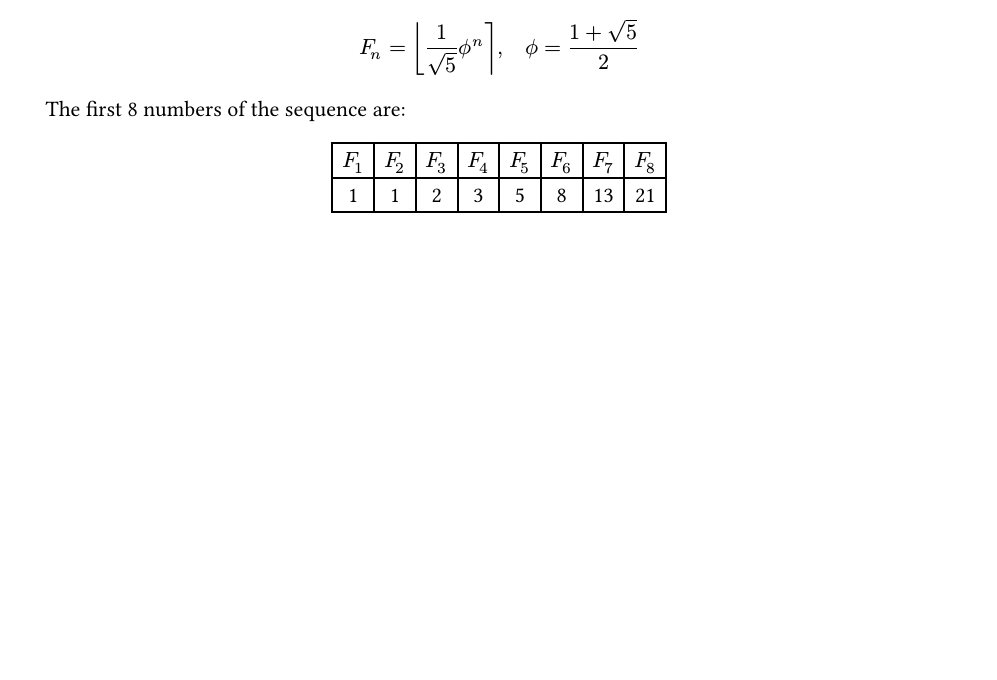
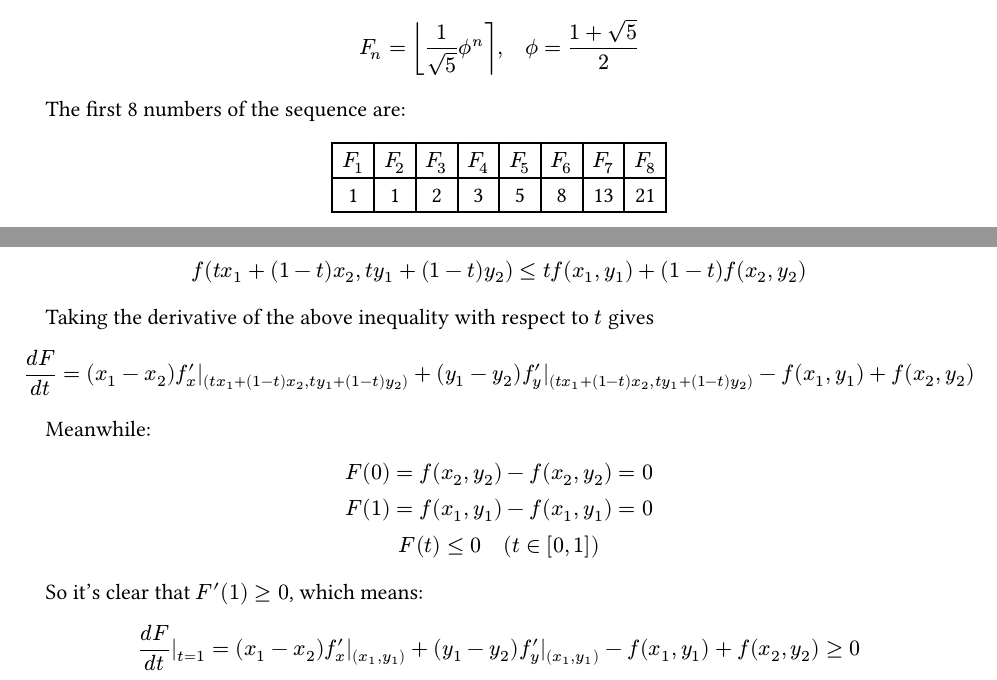
Before and after one commit to tiankaima/typst-notes, a Typst document (0a5273-Example/main.typ): part of the page before the commit and two parts of pages 1 and 2 of 2 after it, the two joined at a grey line, cut so that both start at the same text, the shorter picture padded with empty space. Compiled offline with Typst 0.15.

Commit message:
example: add a few equations

```diff
--- a/0a5273-Example/main.typ
+++ b/0a5273-Example/main.typ
@@ -22,3 +22,29 @@ The first #count numbers of the sequence are:
   ..nums.map(n => $F_#n$),
   ..nums.map(n => str(fib(n))),
 ))
+
+#pagebreak()
+
+$
+f(t x_1 + (1-t)x_2, t y_1 + (1-t)y_2) <= t f(x_1, y_1) + (1-t) f(x_2, y_2)
+$
+
+Taking the derivative of the above inequality with respect to $t$ gives
+
+$
+(d F) / (d t) = (x_1 - x_2) f'_x|_((t x_1 + (1-t)x_2, t y_1 + (1-t)y_2)) + (y_1 - y_2) f'_y|_((t x_1 + (1-t)x_2, t y_1 + (1-t)y_2)) - f(x_1, y_1) + f(x_2, y_2)
+$
+
+Meanwhile:
+
+$
+F(0) = f(x_2, y_2) - f(x_2, y_2) = 0 \
+F(1) = f(x_1, y_1) - f(x_1, y_1) = 0 \
+F(t) <=0 quad (t in [0, 1])
+$
+
+So it's clear that $F'(1) >= 0$, which means:
+
+$
+(d F)/(d t)|_(t=1) = (x_1 - x_2) f'_x|_((x_1, y_1)) + (y_1 - y_2) f'_y|_((x_1, y_1)) - f(x_1, y_1) + f(x_2, y_2) >= 0
+$
```
